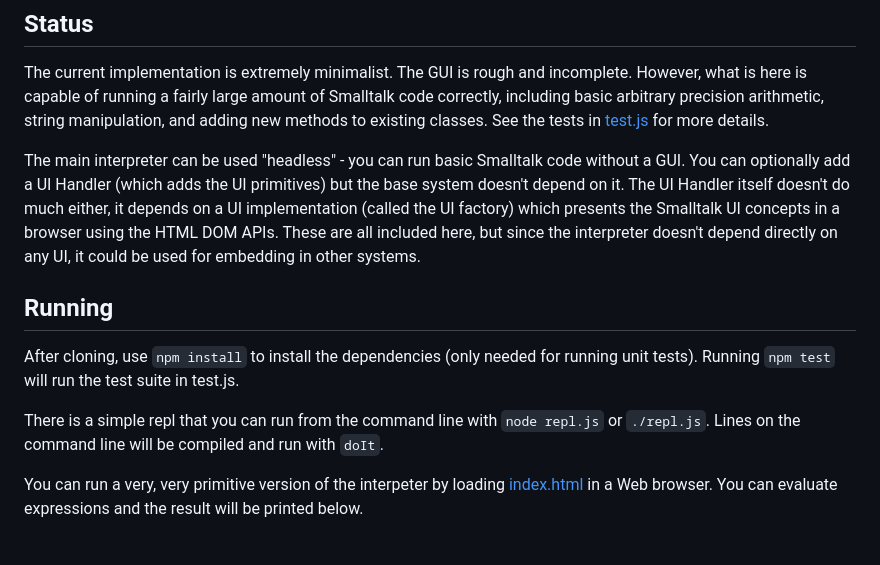
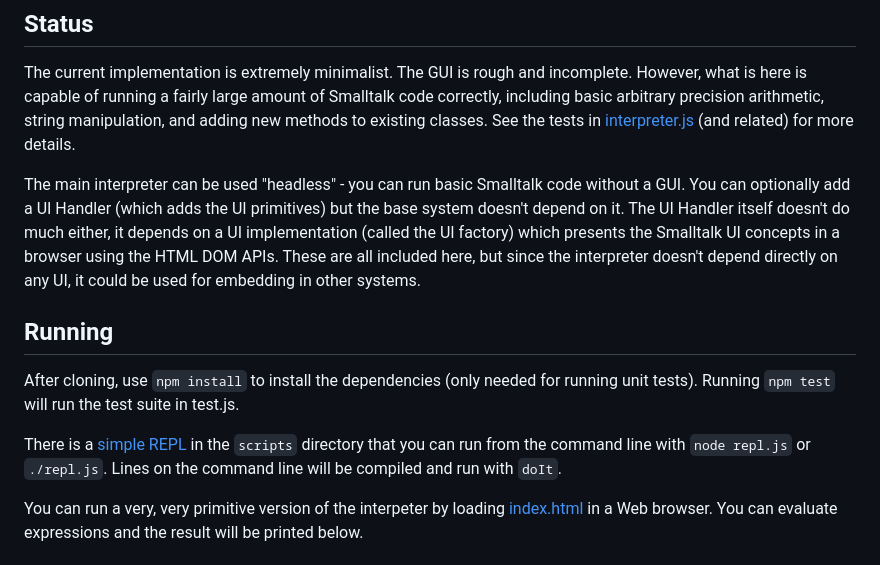
Before and after one commit to ericscharff/smallworld.js, a Markdown page: README.md, the part around the change. GitHub-like rendering.

Commit message:
Update README to reflect new paths

```diff
--- a/README.md
+++ b/README.md
@@ -20,7 +20,7 @@ The current implementation is extremely minimalist. The GUI is rough and
 incomplete. However, what is here is capable of running a fairly large amount of
 Smalltalk code correctly, including basic arbitrary precision arithmetic, string
 manipulation, and adding new methods to existing classes. See the tests in
-[test.js](test/test.js) for more details.
+[interpreter.js](test/interpreter.js) (and related) for more details.
 
 The main interpreter can be used "headless" - you can run basic Smalltalk code
 without a GUI. You can optionally add a UI Handler (which adds the UI
@@ -35,9 +35,9 @@ directly on any UI, it could be used for embedding in other systems.
 After cloning, use `npm install` to install the dependencies (only needed for
 running unit tests). Running `npm test` will run the test suite in test.js.
 
-There is a simple repl that you can run from the command line with
-`node repl.js` or `./repl.js`. Lines on the command line will be compiled and
-run with `doIt`.
+There is a [simple REPL](scripts/repl.js) in the `scripts` directory that you
+can run from the command line with `node repl.js` or `./repl.js`. Lines on the
+command line will be compiled and run with `doIt`.
 
 You can run a very, very primitive version of the interpeter by loading
 [index.html](html/index.html) in a Web browser. You can evaluate expressions and
```
